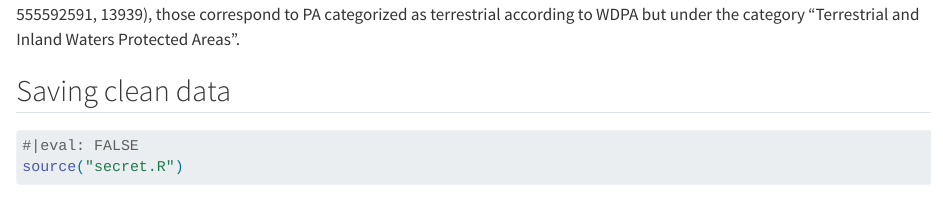
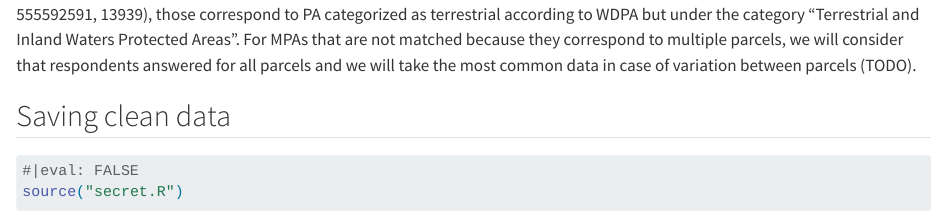
Before and after one commit to courtiol/MPA_questionnaire, a Quarto document (survey_data_exploration.qmd): the page in a window 1100 px wide, from 3720 px down. Rendered offline with R 4.5, knitr and Pandoc in place of Quarto, with nearby package versions; some code elsewhere in the file could not run offline; long lines of code are wrapped.

Commit message:
Add info on how to cope with a problem

````diff
--- a/survey_data_exploration.qmd
+++ b/survey_data_exploration.qmd
@@ -133,7 +133,7 @@ data_notjoined |> filter(MPA != "") |>
   distinct()
 ```
 
-The merging failed when WDPA numbers are missing from our list. Note that when WDPA numbers are provided (555592581, 555592591, 13939), those correspond to PA categorized as terrestrial according to WDPA but under the category "Terrestrial and Inland Waters Protected Areas".
+The merging failed when WDPA numbers are missing from our list. Note that when WDPA numbers are provided (555592581, 555592591, 13939), those correspond to PA categorized as terrestrial according to WDPA but under the category "Terrestrial and Inland Waters Protected Areas". For MPAs that are not matched because they correspond to multiple parcels, we will consider that respondents answered for all parcels and we will take the most common data in case of variation between parcels (TODO).
 
 ## Saving clean data
 
````
